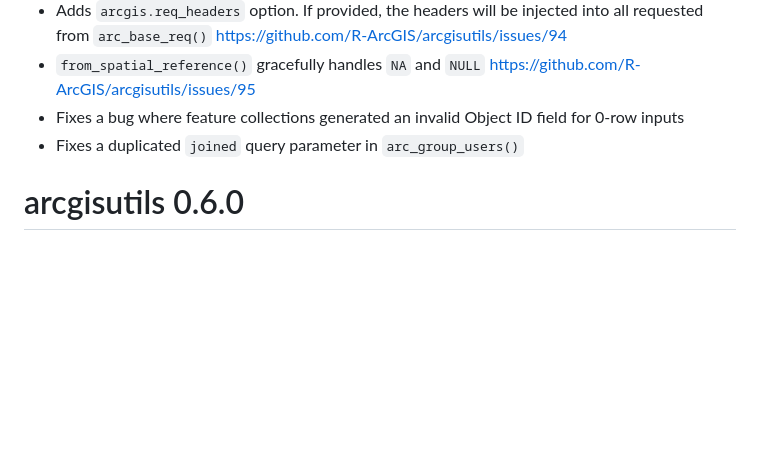
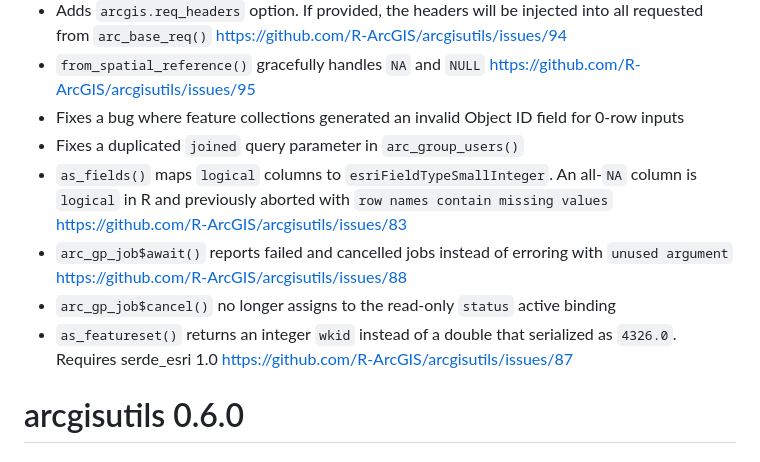
Before and after one commit to R-ArcGIS/arcgisutils, a Markdown page: NEWS.md, the part around the change. Rendered like a GitHub page; blank space fills up the shorter version.

```diff
--- a/NEWS.md
+++ b/NEWS.md
@@ -6,6 +6,10 @@
 - `from_spatial_reference()` gracefully handles `NA` and `NULL` <https://github.com/R-ArcGIS/arcgisutils/issues/95>
 - Fixes a bug where feature collections generated an invalid Object ID field for 0-row inputs
 - Fixes a duplicated `joined` query parameter in `arc_group_users()`
+- `as_fields()` maps `logical` columns to `esriFieldTypeSmallInteger`. An all-`NA` column is `logical` in R and previously aborted with `row names contain missing values` <https://github.com/R-ArcGIS/arcgisutils/issues/83>
+- `arc_gp_job$await()` reports failed and cancelled jobs instead of erroring with `unused argument` <https://github.com/R-ArcGIS/arcgisutils/issues/88>
+- `arc_gp_job$cancel()` no longer assigns to the read-only `status` active binding
+- `as_featureset()` returns an integer `wkid` instead of a double that serialized as `4326.0`. Requires serde_esri 1.0 <https://github.com/R-ArcGIS/arcgisutils/issues/87>
 
 # arcgisutils 0.6.0
 
```
Also changed, not shown: CLAUDE.md (+15 -0 lines).
